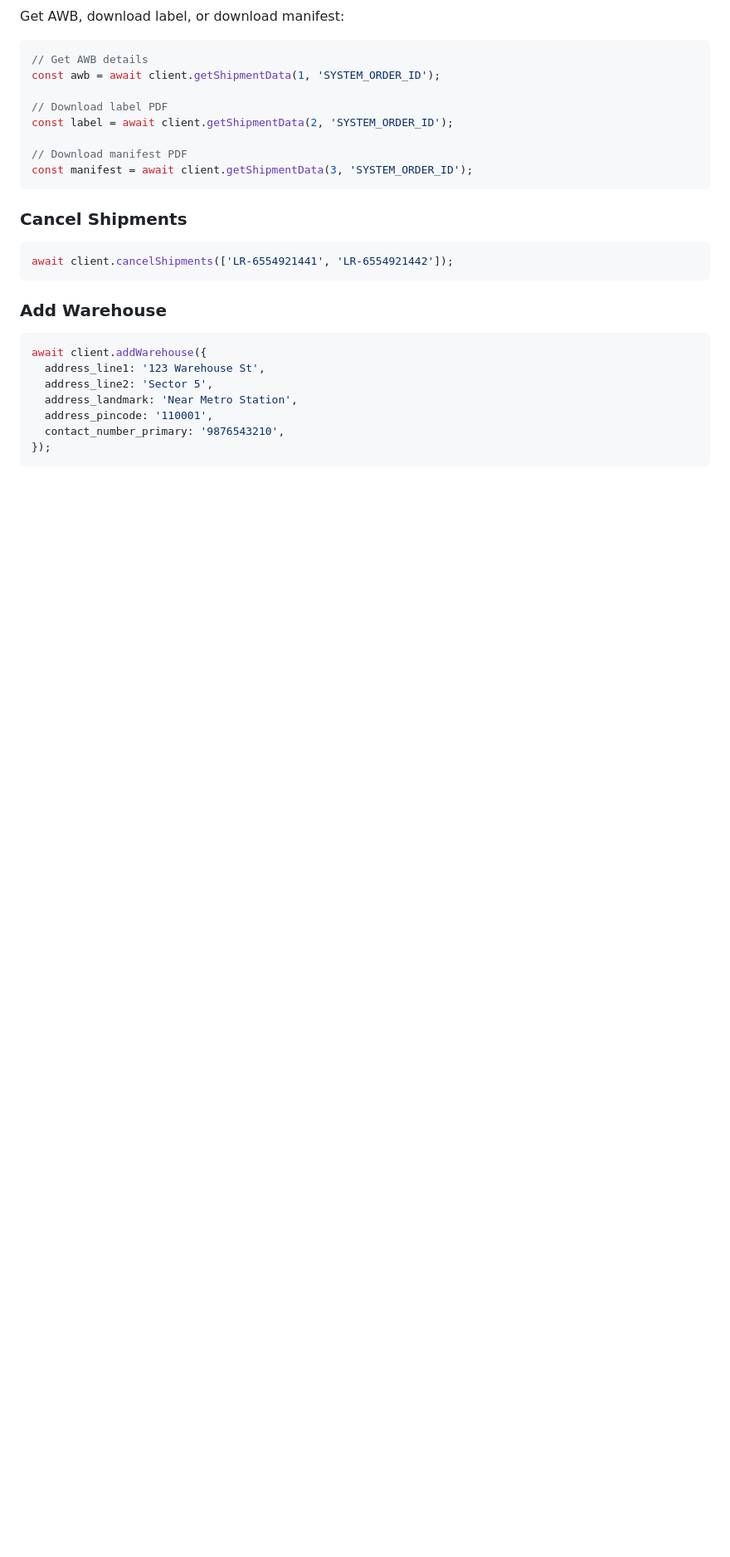
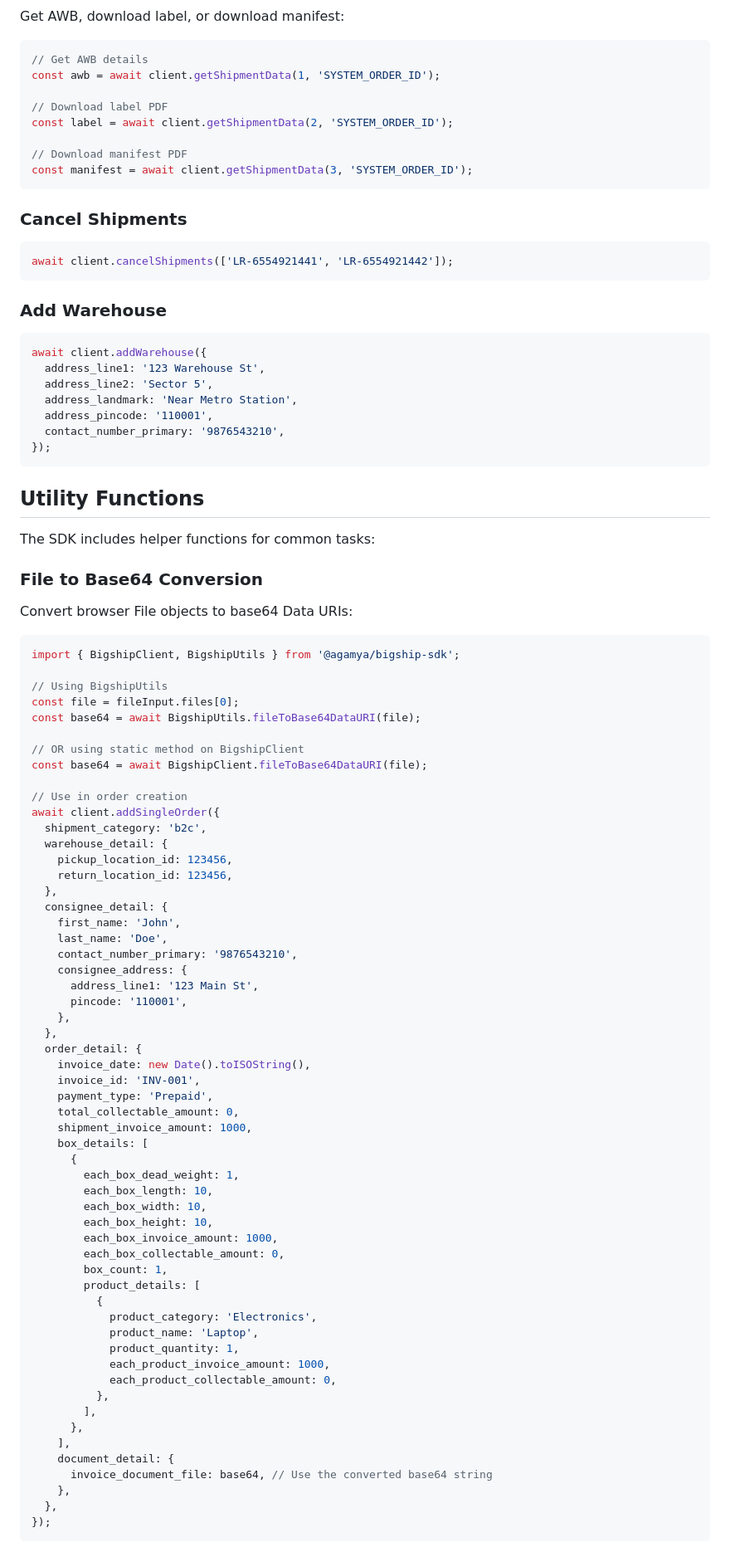
Before and after one commit to Agamya-Samuel/bigship-sdk, a Markdown page: README.md, the part around one of its changes. Shown at 83% size. Rendered like a GitHub page; blank space fills up the shorter version.

````diff
--- a/README.md
+++ b/README.md
@@ -193,3 +193,70 @@ await client.addWarehouse({
 });
 ```
 
+## Utility Functions
+
+The SDK includes helper functions for common tasks:
+
+### File to Base64 Conversion
+
+Convert browser File objects to base64 Data URIs:
+
+```typescript
+import { BigshipClient, BigshipUtils } from '@agamya/bigship-sdk';
+
+// Using BigshipUtils
+const file = fileInput.files[0];
+const base64 = await BigshipUtils.fileToBase64DataURI(file);
+
+// OR using static method on BigshipClient
+const base64 = await BigshipClient.fileToBase64DataURI(file);
+
+// Use in order creation
+await client.addSingleOrder({
+  shipment_category: 'b2c',
+  warehouse_detail: {
+    pickup_location_id: 123456,
+    return_location_id: 123456,
+  },
+  consignee_detail: {
+    first_name: 'John',
+    last_name: 'Doe',
+    contact_number_primary: '9876543210',
+    consignee_address: {
+      address_line1: '123 Main St',
+      pincode: '110001',
+    },
+  },
+  order_detail: {
+    invoice_date: new Date().toISOString(),
+    invoice_id: 'INV-001',
+    payment_type: 'Prepaid',
+    total_collectable_amount: 0,
+    shipment_invoice_amount: 1000,
+    box_details: [
+      {
+        each_box_dead_weight: 1,
+        each_box_length: 10,
+        each_box_width: 10,
+        each_box_height: 10,
+        each_box_invoice_amount: 1000,
+        each_box_collectable_amount: 0,
+        box_count: 1,
+        product_details: [
+          {
+            product_category: 'Electronics',
+            product_name: 'Laptop',
+            product_quantity: 1,
+            each_product_invoice_amount: 1000,
+            each_product_collectable_amount: 0,
+          },
+        ],
+      },
+    ],
+    document_detail: {
+      invoice_document_file: base64, // Use the converted base64 string
+    },
+  },
+});
+```
+
````
Also changed, not shown: other parts of README.md (+115 -4 lines).
